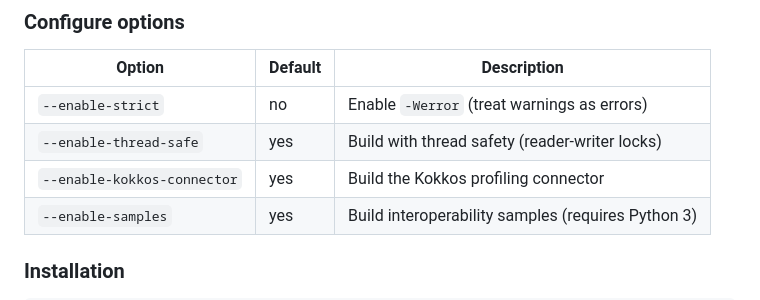
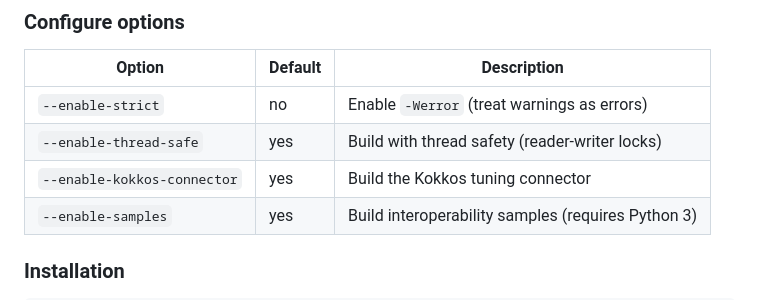
Before and after one commit to argonne-lcf/CCS, a Markdown page: README.md, the part around the change. Rendered like a GitHub page.

Commit message:
Kokkos connector is for the Kokkos tuning part of the interface.

```diff
--- a/README.md
+++ b/README.md
@@ -63,7 +63,7 @@ make check
 |--------|---------|-------------|
 | `--enable-strict` | no | Enable `-Werror` (treat warnings as errors) |
 | `--enable-thread-safe` | yes | Build with thread safety (reader-writer locks) |
-| `--enable-kokkos-connector` | yes | Build the Kokkos profiling connector |
+| `--enable-kokkos-connector` | yes | Build the Kokkos tuning connector |
 | `--enable-samples` | yes | Build interoperability samples (requires Python 3) |
 
 ### Installation
```
